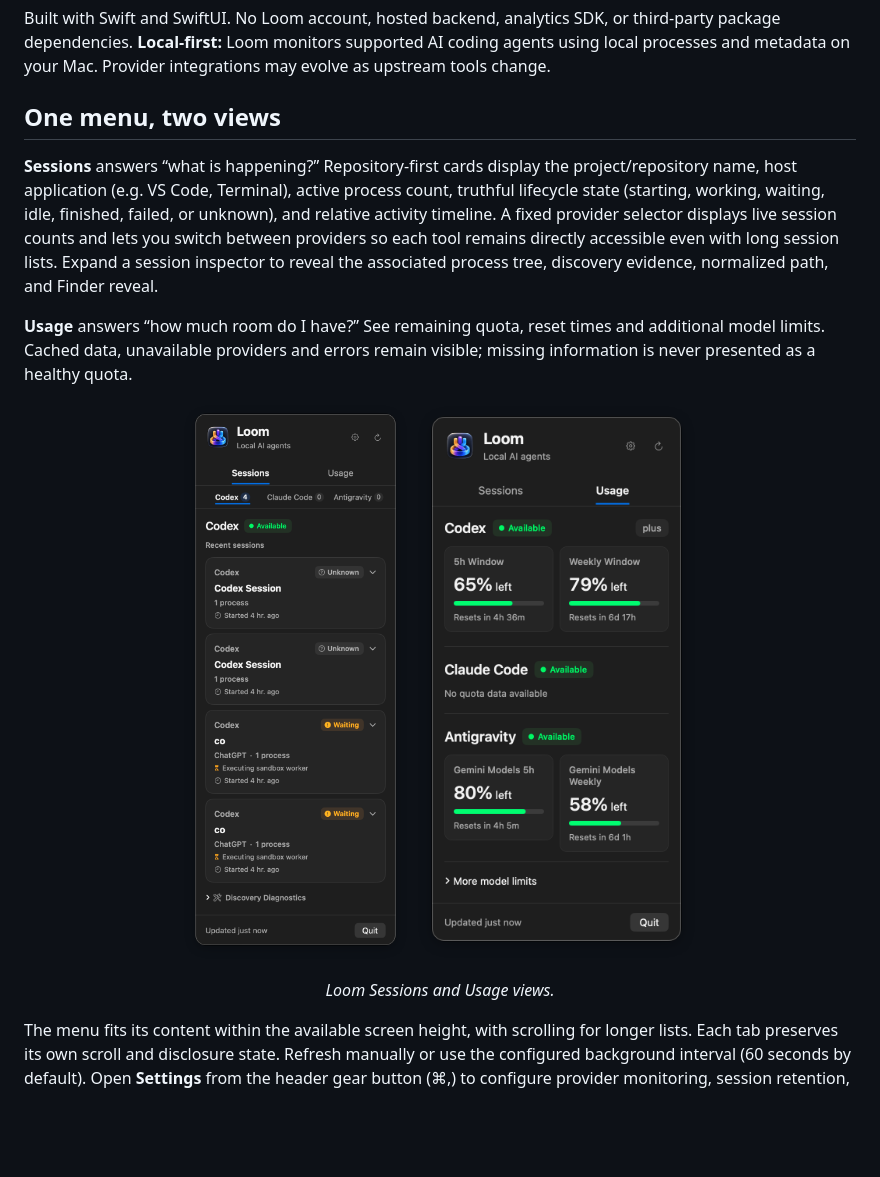
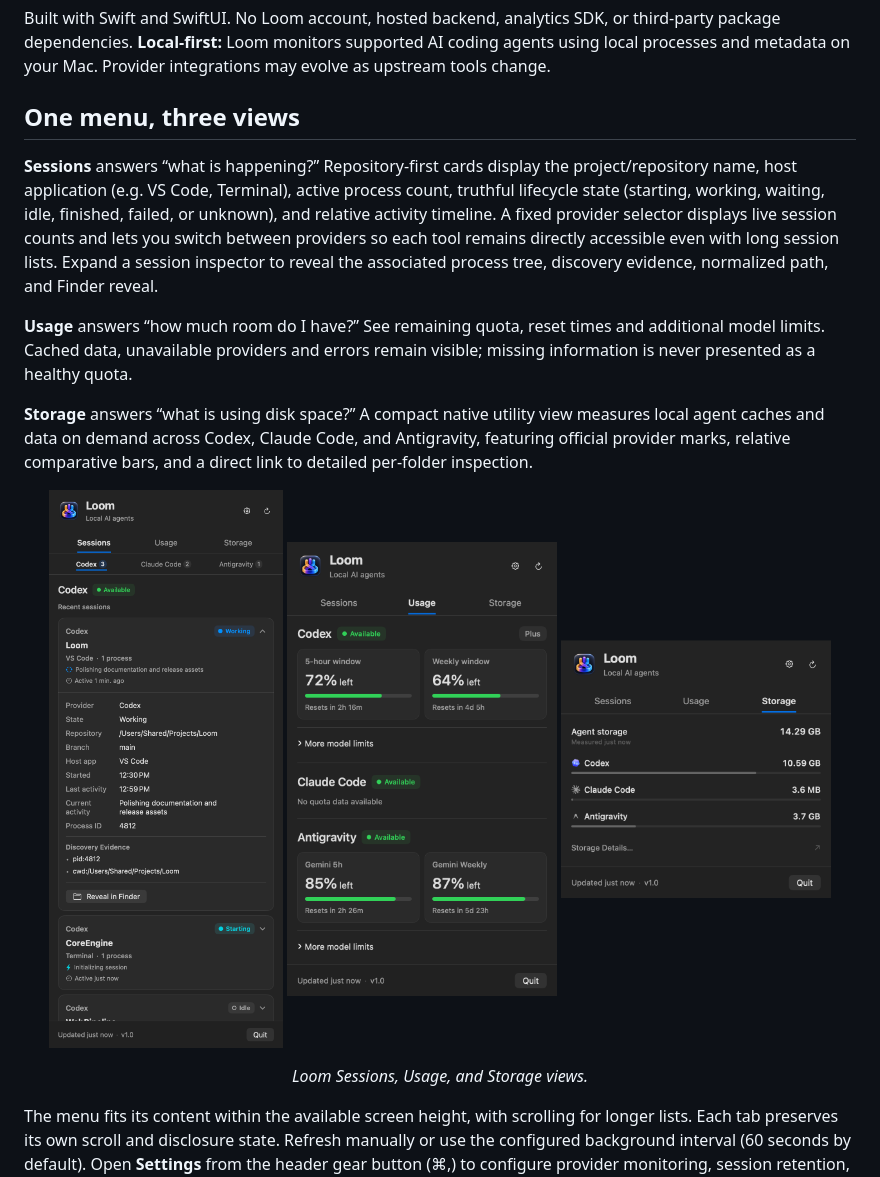
Before and after one commit to chaiwithcode/Loom, a Markdown page: README.md, the part around the change printed below. GitHub-like rendering; pictures changed too: docs/menu-navigation-sessions.png, docs/menu-navigation-storage.png (added), docs/menu-navigation-usage.png; blank space fills up the shorter version.

Commit message:
docs: refresh Loom 1.0 screenshots and documentation

```diff
--- a/README.md
+++ b/README.md
@@ -6,17 +6,20 @@ Loom brings your local coding sessions and usage limits into one place. See whic
 
 Built with Swift and SwiftUI. No Loom account, hosted backend, analytics SDK, or third-party package dependencies. **Local-first:** Loom monitors supported AI coding agents using local processes and metadata on your Mac. Provider integrations may evolve as upstream tools change.
 
-## One menu, two views
+## One menu, three views
 
 **Sessions** answers “what is happening?” Repository-first cards display the project/repository name, host application (e.g. VS Code, Terminal), active process count, truthful lifecycle state (starting, working, waiting, idle, finished, failed, or unknown), and relative activity timeline. A fixed provider selector displays live session counts and lets you switch between providers so each tool remains directly accessible even with long session lists. Expand a session inspector to reveal the associated process tree, discovery evidence, normalized path, and Finder reveal.
 
 **Usage** answers “how much room do I have?” See remaining quota, reset times and additional model limits. Cached data, unavailable providers and errors remain visible; missing information is never presented as a healthy quota.
 
+**Storage** answers “what is using disk space?” A compact native utility view measures local agent caches and data on demand across Codex, Claude Code, and Antigravity, featuring official provider marks, relative comparative bars, and a direct link to detailed per-folder inspection.
+
 <p align="center">
-  <img src="docs/menu-navigation-sessions.png" width="360" alt="Loom Sessions tab showing provider selector and active agent sessions">
-  <img src="docs/menu-navigation-usage.png" width="360" alt="Loom Usage tab showing provider quotas and reset times">
+  <img src="docs/menu-navigation-sessions.png" width="270" alt="Loom Sessions tab showing provider selector, active agent sessions, and process inspector">
+  <img src="docs/menu-navigation-usage.png" width="270" alt="Loom Usage tab showing provider quotas, reset times, and model limits">
+  <img src="docs/menu-navigation-storage.png" width="270" alt="Loom Storage tab showing measured agent disk footprints and comparative bars">
 </p>
-<p align="center"><em>Loom Sessions and Usage views.</em></p>
+<p align="center"><em>Loom Sessions, Usage, and Storage views.</em></p>
 
 The menu fits its content within the available screen height, with scrolling for longer lists. Each tab preserves its own scroll and disclosure state. Refresh manually or use the configured background interval (60 seconds by default). Open **Settings** from the header gear button (⌘,) to configure provider monitoring, session retention, Dock visibility, refresh intervals, or privacy options.
 
```
Also changed, not shown: other parts of README.md (+16 -4 lines), docs/social-preview.png (added), docs/widget-showcase.png (added), 2 other files.
